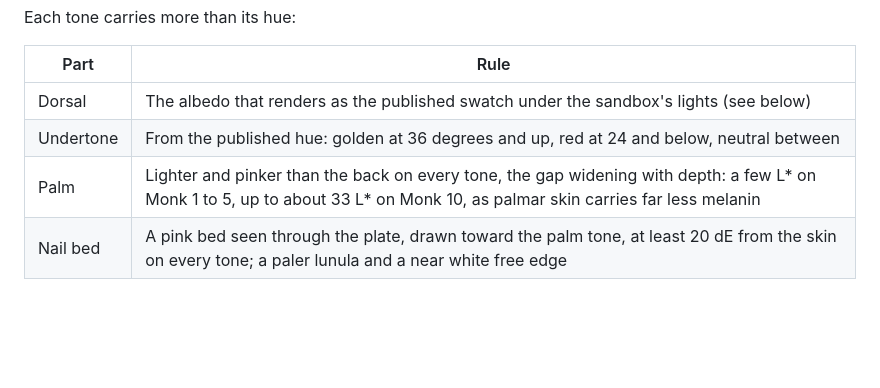
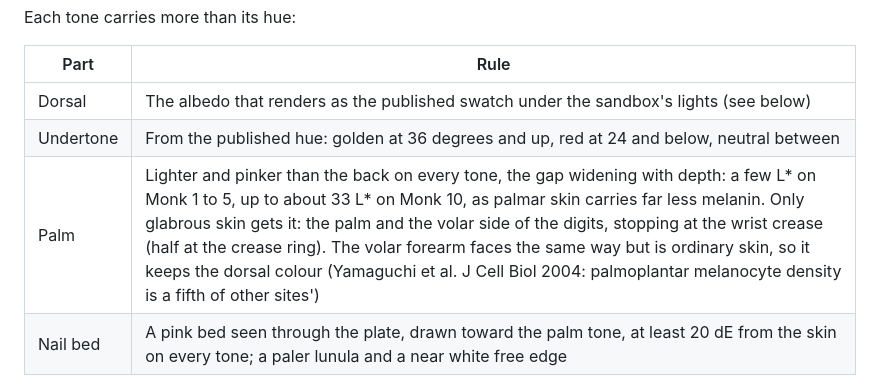
Before and after one commit to iam25th1/25th-procedural-hands, a Markdown page: hands/README.md, the part around the change. Rendered like a GitHub page; blank space fills up the shorter version.

```diff
--- a/hands/README.md
+++ b/hands/README.md
@@ -99,7 +99,7 @@ Each tone carries more than its hue:
 | --- | --- |
 | Dorsal | The albedo that renders as the published swatch under the sandbox's lights (see below) |
 | Undertone | From the published hue: golden at 36 degrees and up, red at 24 and below, neutral between |
-| Palm | Lighter and pinker than the back on every tone, the gap widening with depth: a few L* on Monk 1 to 5, up to about 33 L* on Monk 10, as palmar skin carries far less melanin |
+| Palm | Lighter and pinker than the back on every tone, the gap widening with depth: a few L* on Monk 1 to 5, up to about 33 L* on Monk 10, as palmar skin carries far less melanin. Only glabrous skin gets it: the palm and the volar side of the digits, stopping at the wrist crease (half at the crease ring). The volar forearm faces the same way but is ordinary skin, so it keeps the dorsal colour (Yamaguchi et al. J Cell Biol 2004: palmoplantar melanocyte density is a fifth of other sites') |
 | Nail bed | A pink bed seen through the plate, drawn toward the palm tone, at least 20 dE from the skin on every tone; a paler lunula and a near white free edge |
 
 The swatches are skin as it appears, not a surface albedo, so each tone also has an `albedo`: fitted by `node scripts/skin-measure.js --calibrate`, which renders the back of the hand at the anatomy framing in the real app, reads the lit skin back from the canvas and moves the albedo in CIE Lab until the render matches the published swatch. The fit is for the sandbox's lighting (a warm key, a cool fill and a rim riding with the camera, Khronos PBR Neutral tone mapping at exposure 1.3, chosen because under ACES filmic no albedo renders as Monk 1 to 3: see [the README](../README.md#skin-tones)); a consumer with very different lights can paint with `tone.hex` instead. `npm run hands:check` renders every tone and keeps the back within 2.5 dE of its swatch and the palm lighter than the back.
```
Also changed, not shown: docs/HANDS_SANDBOX_SPEC.md (+19 -0 lines), docs/HANDS_TWIST_FINDINGS.md (+8 -7 lines), docs/assets/twist/colour.png, 6 other files.
